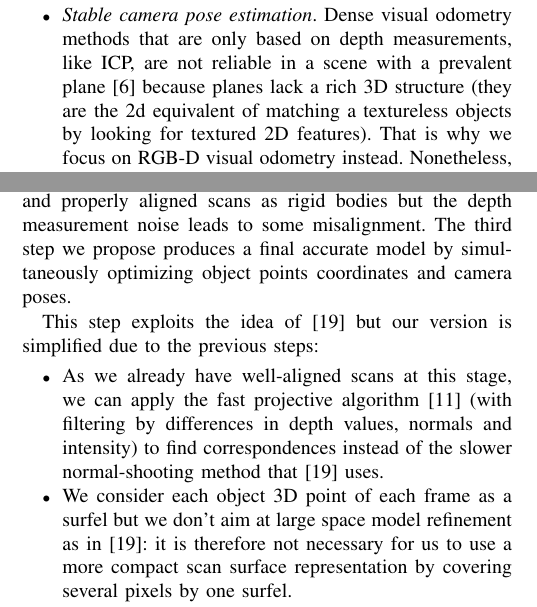
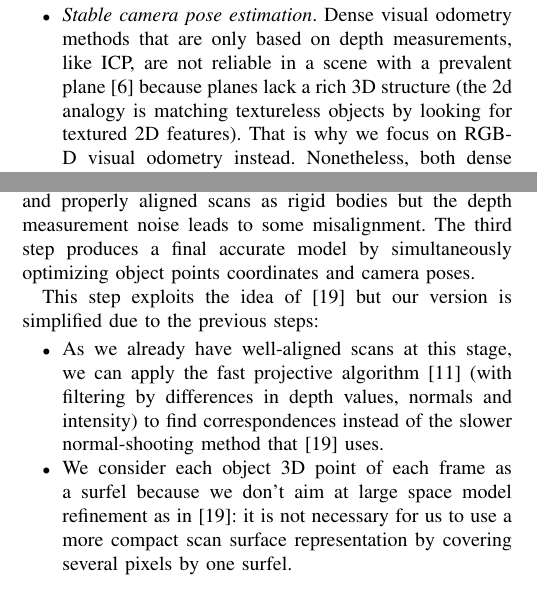
Before and after one commit to mdim/paper, a LaTeX paper (paper/root.tex): two parts of the columns of pages 2 and 4 of 7 before the commit and two parts of the columns of pages 2 and 4 of 6 after it, joined at a grey line, cut so that both start at the same text. Compiled offline with pdfLaTeX.

Commit message:
minor changes

```diff
--- a/paper/root.tex
+++ b/paper/root.tex
@@ -251,7 +251,7 @@ First, we choose a textured table because it solves the following issues:
 it using RGB-D data.
 \item \textit{Stable camera pose estimation}. Dense visual odometry methods that are only based on depth measurements,
 like ICP, are not reliable in a scene with a prevalent plane \cite{rusinkiewicz2002real}
-because planes lack a rich 3D structure (they are the 2d equivalent of matching a textureless objects by
+because planes lack a rich 3D structure (the 2d analogy is matching textureless objects by
 looking for textured 2D
 features). That is why we focus on RGB-D visual odometry instead. Nonetheless, both dense approaches
 assume a static scene and can only tolerate slight amounts of noise in movement or environment motion. Therefore,
@@ -522,7 +522,7 @@ camera poses relatively to the interesting parts of the scans only.
 \subsection{Third Step}
 
 The second optimization step gives accurate camera poses and properly aligned scans
-as rigid bodies but the depth measurement noise leads to some misalignment. The third step we propose produces a
+as rigid bodies but the depth measurement noise leads to some misalignment. The third step produces a
 final accurate model by
 simultaneously optimizing object points coordinates and camera poses.
 
@@ -538,8 +538,8 @@ is simplified due to the previous steps:
  normal-shooting method that \cite{ruhnke2012highly} uses.
  %TODO add a direct link to the normal-shooting?
  \item We consider each object 3D point of each frame as
- a surfel but we don't aim at large space model refinement as in \cite{ruhnke2012highly}:
- it is therefore not necessary for us to use a more compact scan surface representation by covering several pixels
+ a surfel because we don't aim at large space model refinement as in \cite{ruhnke2012highly}:
+ it is not necessary for us to use a more compact scan surface representation by covering several pixels
  by one surfel.
  \item After the surfel 3D position is refined, we only update the depth value
  of a pixel in the original pixel depth map. This conforms with the purpose of
```
Also changed, not shown: paper/root.tex (2 more changed lines).
